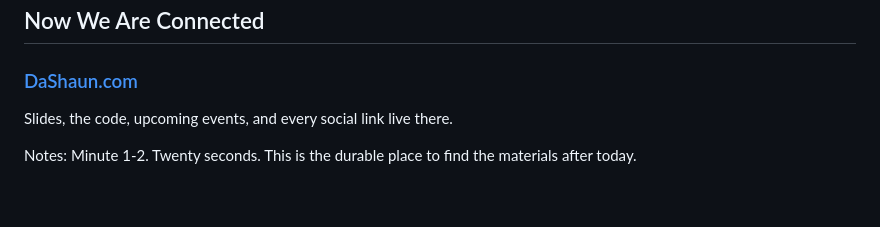
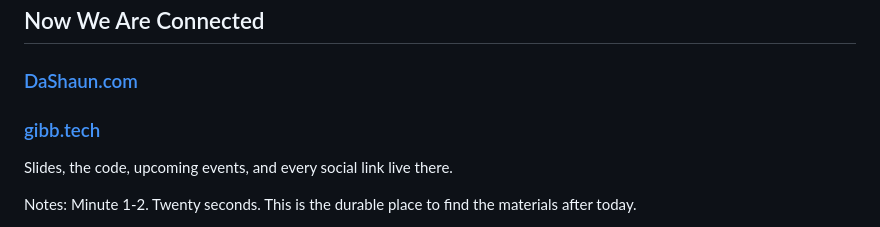
Before and after one commit to dashaun/building-resilient-microservices-with-spring-cloud, a Markdown page: docs/intro.md, the part around the change. Rendered like a GitHub page; blank space fills up the shorter version.

Commit message:
Adds gibb.tech

```diff
--- a/docs/intro.md
+++ b/docs/intro.md
@@ -37,6 +37,8 @@ Likely questions
 ## Now We Are Connected
 
 ### [DaShaun.com](https://dashaun.com)
+
+### [gibb.tech](https://gibb.tech)
 
 Slides, the code, upcoming events, and every social link live there.
 
```
